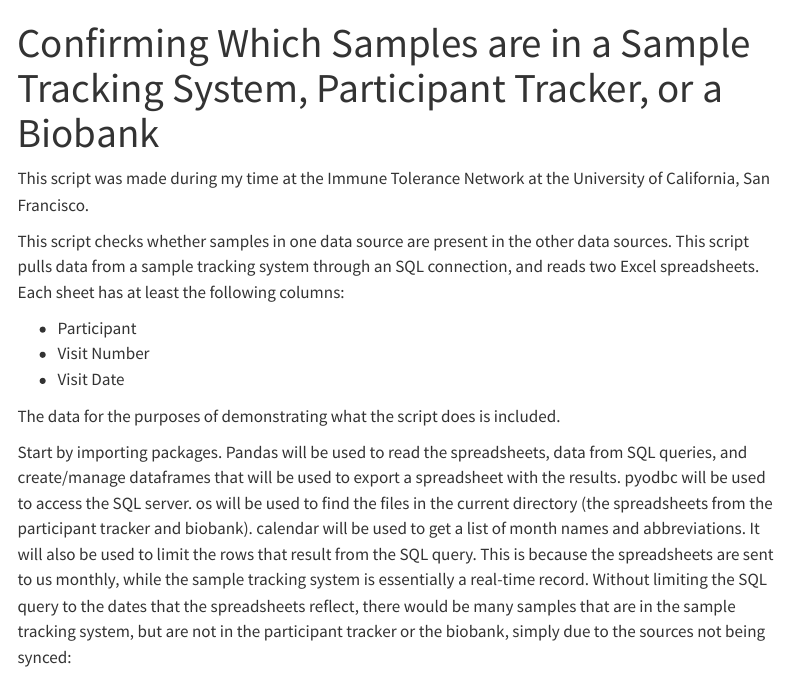
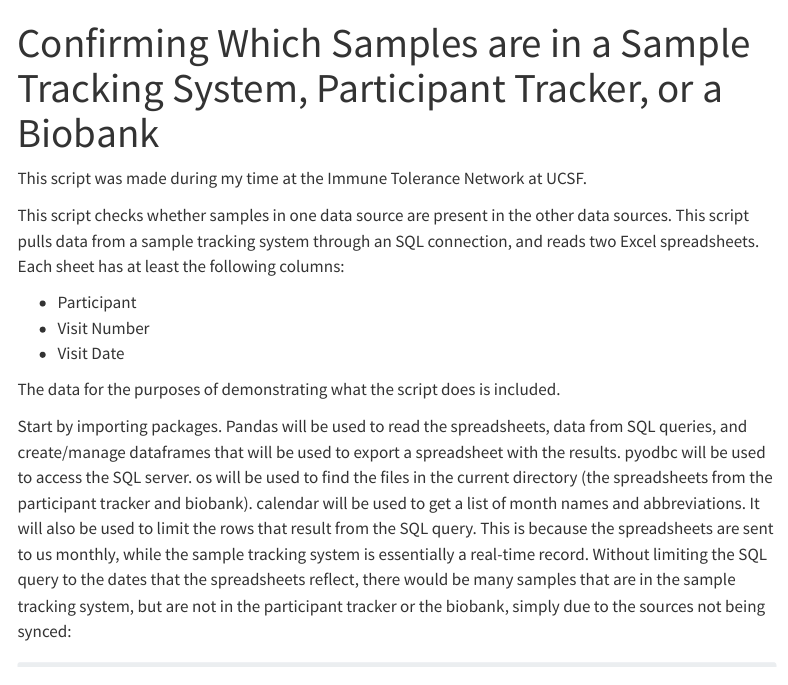
Before and after one commit to serizawalynn/serizawalynn.github.io, a Quarto document (python/832-check/compare-dsource.qmd): the page in a window 1100 px wide, from its top. Rendered offline with R 4.5, knitr and Pandoc in place of Quarto, with nearby package versions; some code elsewhere in the file could not run offline; menus at the side of the page are left out; long lines of code are wrapped.

Commit message:
added when i made the ITN scripts

```diff
--- a/python/832-check/compare-dsource.qmd
+++ b/python/832-check/compare-dsource.qmd
@@ -2,7 +2,7 @@
 title: 'Confirming Which Samples are in a Sample Tracking System, Participant Tracker, or a Biobank'
 jupyter: python3
 ---
-This script was made during my time at the Immune Tolerance Network at the University of California, San Francisco.
+This script was made during my time at the Immune Tolerance Network at UCSF.
 
 
 This script checks whether samples in one data source are present in the other data sources. This script pulls data from a sample tracking system through an SQL connection, and reads two Excel spreadsheets. Each sheet has at least the following columns:
```
Also changed, not shown: python/correct-tube/data-cleaning.qmd (+1 -3 lines), docs/search.json, python/832-check/resultDemo.xlsx, python/correct-tube/Data Change Request Demo.xlsx, 3 other files.
